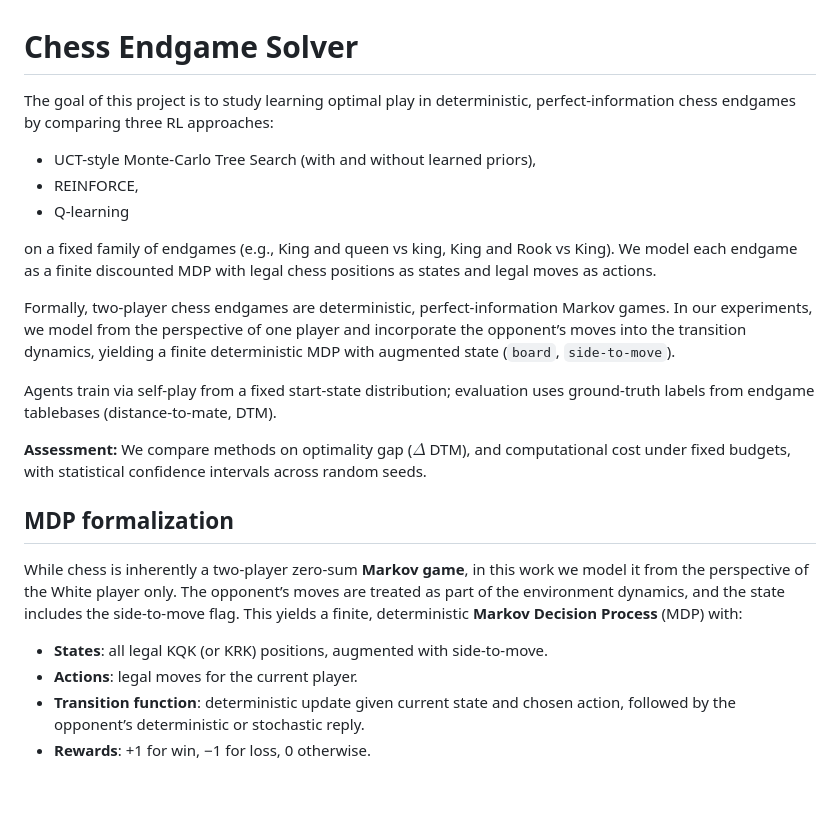
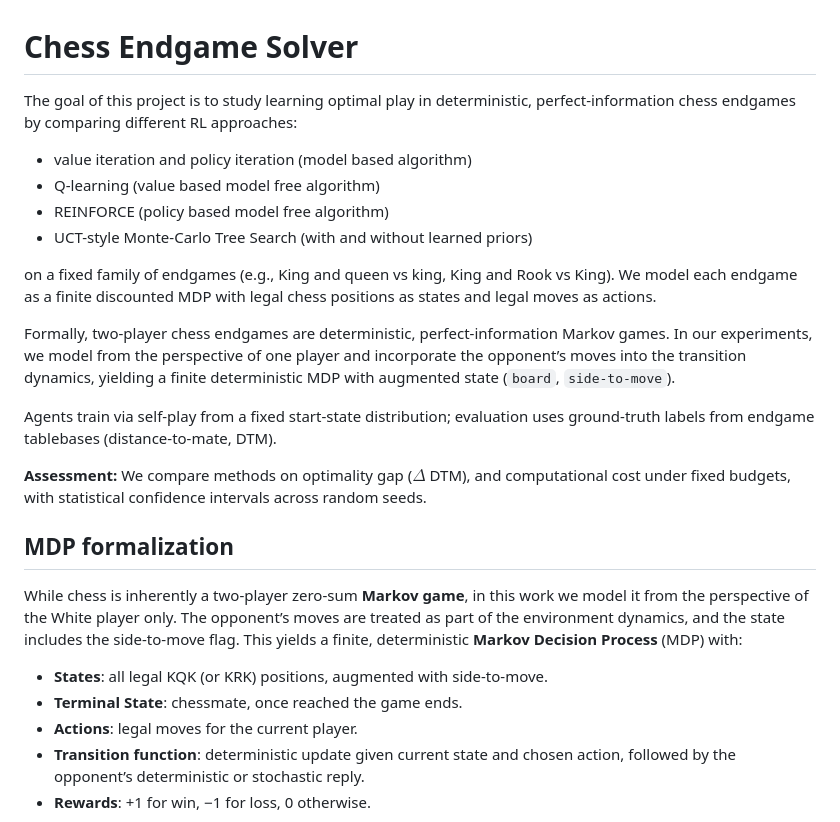
Before and after one commit to giovanni-lucarelli/chess, a Markdown page: doc/project.md, the part around the change printed below. Rendered like a GitHub page; blank space fills up the shorter version.

Commit message:
small addition to problem statement

```diff
--- a/doc/project.md
+++ b/doc/project.md
@@ -1,10 +1,11 @@
 # Chess Endgame Solver
 
-The goal of this project is to study learning optimal play in deterministic, perfect-information chess endgames by comparing three RL approaches:
+The goal of this project is to study learning optimal play in deterministic, perfect-information chess endgames by comparing different RL approaches:
 
-* UCT-style Monte-Carlo Tree Search (with and without learned priors),
-* REINFORCE,
-* Q-learning
+* value iteration and policy iteration (model based algorithm)
+* Q-learning (value based model free algorithm)
+* REINFORCE (policy based model free algorithm)
+* UCT-style Monte-Carlo Tree Search (with and without learned priors)
 
 on a fixed family of endgames (e.g., King and queen vs king, King and Rook vs King). We model each endgame as a finite discounted MDP with legal chess positions as states and legal moves as actions.
 
@@ -18,12 +19,12 @@ We compare methods on optimality gap ($\Delta$ DTM), and computational cost unde
 
 ## MDP formalization
 
-
 While chess is inherently a two-player zero-sum **Markov game**, in this work we model it from the perspective of the White player only.
 The opponent’s moves are treated as part of the environment dynamics, and the state includes the side-to-move flag.
 This yields a finite, deterministic **Markov Decision Process** (MDP) with:
 
 * **States**: all legal KQK (or KRK) positions, augmented with side-to-move.
+* **Terminal State**: chessmate, once reached the game ends.
 * **Actions**: legal moves for the current player.
 * **Transition function**: deterministic update given current state and chosen action, followed by the opponent’s deterministic or stochastic reply.
 * **Rewards**: +1 for win, −1 for loss, 0 otherwise.
```
Also changed, not shown: other parts of doc/project.md (+0 -1 lines).
